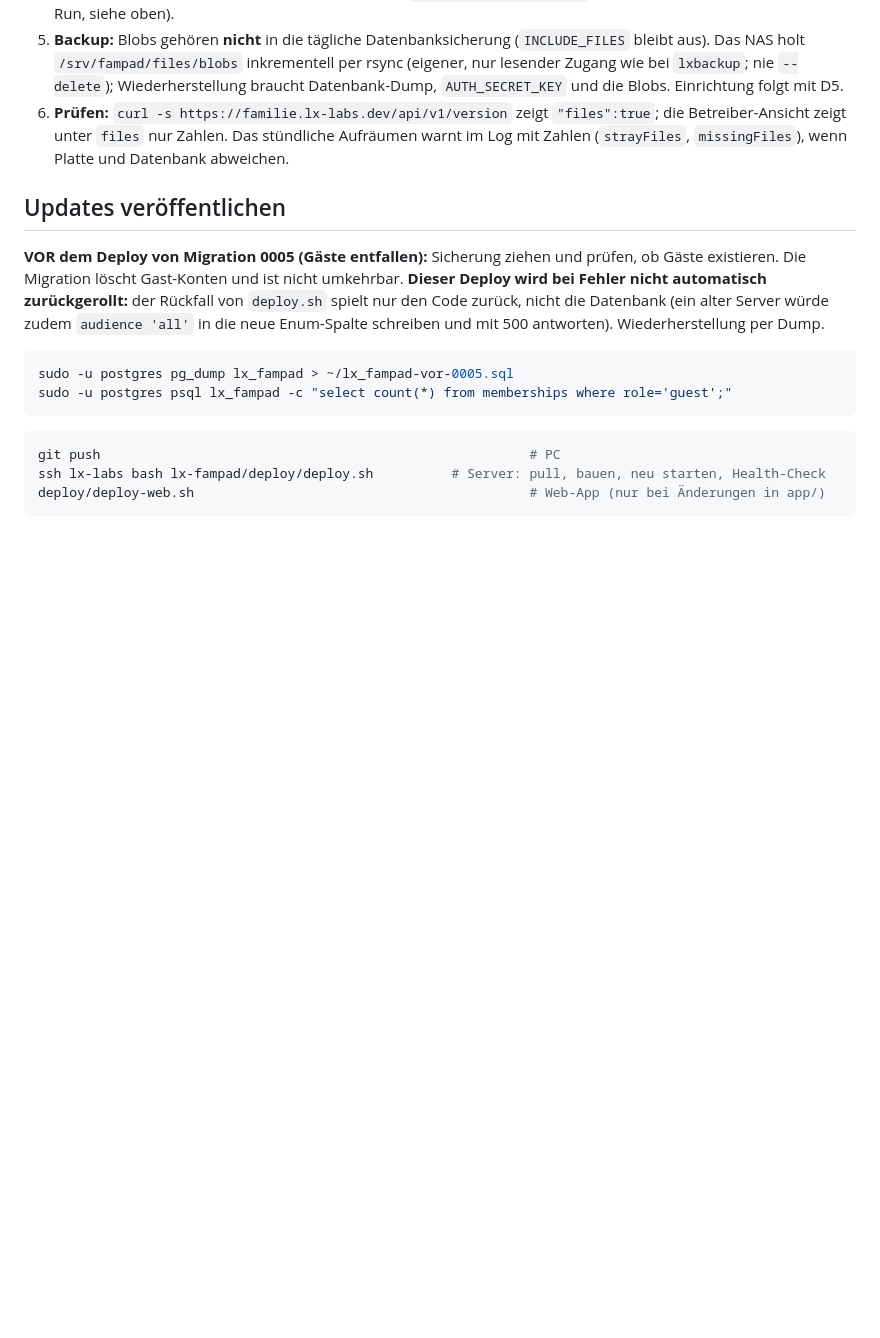
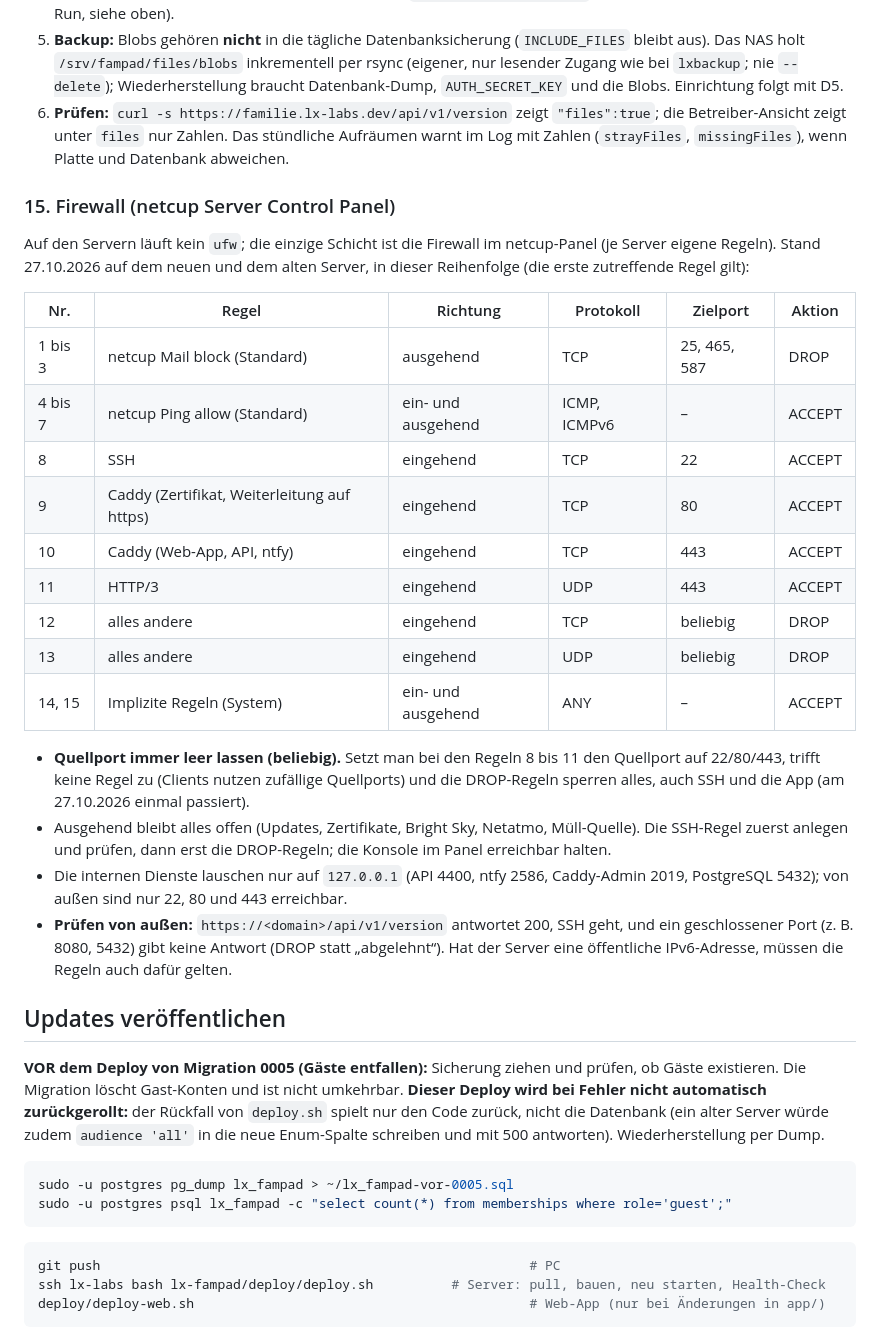
Before and after one commit to diy3d-de/lx-fampad, a Markdown page: deploy/README.md, the part around the change. Rendered like a GitHub page; blank space fills up the shorter version.

Commit message:
Doku: Firewall-Regeln im netcup-Panel (deploy/README.md, Abschnitt 15)
Co-Authored-By: Claude Sonnet 5.5 <noreply@anthropic.com>

```diff
--- a/deploy/README.md
+++ b/deploy/README.md
@@ -541,6 +541,27 @@ Der Server ist gebaut (Blob-Schicht mit Upload per tus, Kontingent, Auslieferung
 5. **Backup:** Blobs gehören **nicht** in die tägliche Datenbanksicherung (`INCLUDE_FILES` bleibt aus). Das NAS holt `/srv/fampad/files/blobs` inkrementell per rsync (eigener, nur lesender Zugang wie bei `lxbackup`; nie `--delete`); Wiederherstellung braucht Datenbank-Dump, `AUTH_SECRET_KEY` und die Blobs. Einrichtung folgt mit D5.
 6. **Prüfen:** `curl -s https://familie.lx-labs.dev/api/v1/version` zeigt `"files":true`; die Betreiber-Ansicht zeigt unter `files` nur Zahlen. Das stündliche Aufräumen warnt im Log mit Zahlen (`strayFiles`, `missingFiles`), wenn Platte und Datenbank abweichen.
 
+### 15. Firewall (netcup Server Control Panel)
+
+Auf den Servern läuft kein `ufw`; die einzige Schicht ist die Firewall im netcup-Panel (je Server eigene Regeln). Stand 27.10.2026 auf dem neuen und dem alten Server, in dieser Reihenfolge (die erste zutreffende Regel gilt):
+
+| Nr. | Regel | Richtung | Protokoll | Zielport | Aktion |
+|---|---|---|---|---|---|
+| 1 bis 3 | netcup Mail block (Standard) | ausgehend | TCP | 25, 465, 587 | DROP |
+| 4 bis 7 | netcup Ping allow (Standard) | ein- und ausgehend | ICMP, ICMPv6 | – | ACCEPT |
+| 8 | SSH | eingehend | TCP | 22 | ACCEPT |
+| 9 | Caddy (Zertifikat, Weiterleitung auf https) | eingehend | TCP | 80 | ACCEPT |
+| 10 | Caddy (Web-App, API, ntfy) | eingehend | TCP | 443 | ACCEPT |
+| 11 | HTTP/3 | eingehend | UDP | 443 | ACCEPT |
+| 12 | alles andere | eingehend | TCP | beliebig | DROP |
+| 13 | alles andere | eingehend | UDP | beliebig | DROP |
+| 14, 15 | Implizite Regeln (System) | ein- und ausgehend | ANY | – | ACCEPT |
+
+- **Quellport immer leer lassen (beliebig).** Setzt man bei den Regeln 8 bis 11 den Quellport auf 22/80/443, trifft keine Regel zu (Clients nutzen zufällige Quellports) und die DROP-Regeln sperren alles, auch SSH und die App (am 27.10.2026 einmal passiert).
+- Ausgehend bleibt alles offen (Updates, Zertifikate, Bright Sky, Netatmo, Müll-Quelle). Die SSH-Regel zuerst anlegen und prüfen, dann erst die DROP-Regeln; die Konsole im Panel erreichbar halten.
+- Die internen Dienste lauschen nur auf `127.0.0.1` (API 4400, ntfy 2586, Caddy-Admin 2019, PostgreSQL 5432); von außen sind nur 22, 80 und 443 erreichbar.
+- **Prüfen von außen:** `https://<domain>/api/v1/version` antwortet 200, SSH geht, und ein geschlossener Port (z. B. 8080, 5432) gibt keine Antwort (DROP statt „abgelehnt“). Hat der Server eine öffentliche IPv6-Adresse, müssen die Regeln auch dafür gelten.
+
 ## Updates veröffentlichen
 
 **VOR dem Deploy von Migration 0005 (Gäste entfallen):** Sicherung ziehen und prüfen, ob Gäste existieren. Die Migration löscht Gast-Konten und ist nicht umkehrbar. **Dieser Deploy wird bei Fehler nicht automatisch zurückgerollt:** der Rückfall von `deploy.sh` spielt nur den Code zurück, nicht die Datenbank (ein alter Server würde zudem `audience 'all'` in die neue Enum-Spalte schreiben und mit 500 antworten). Wiederherstellung per Dump.
```
